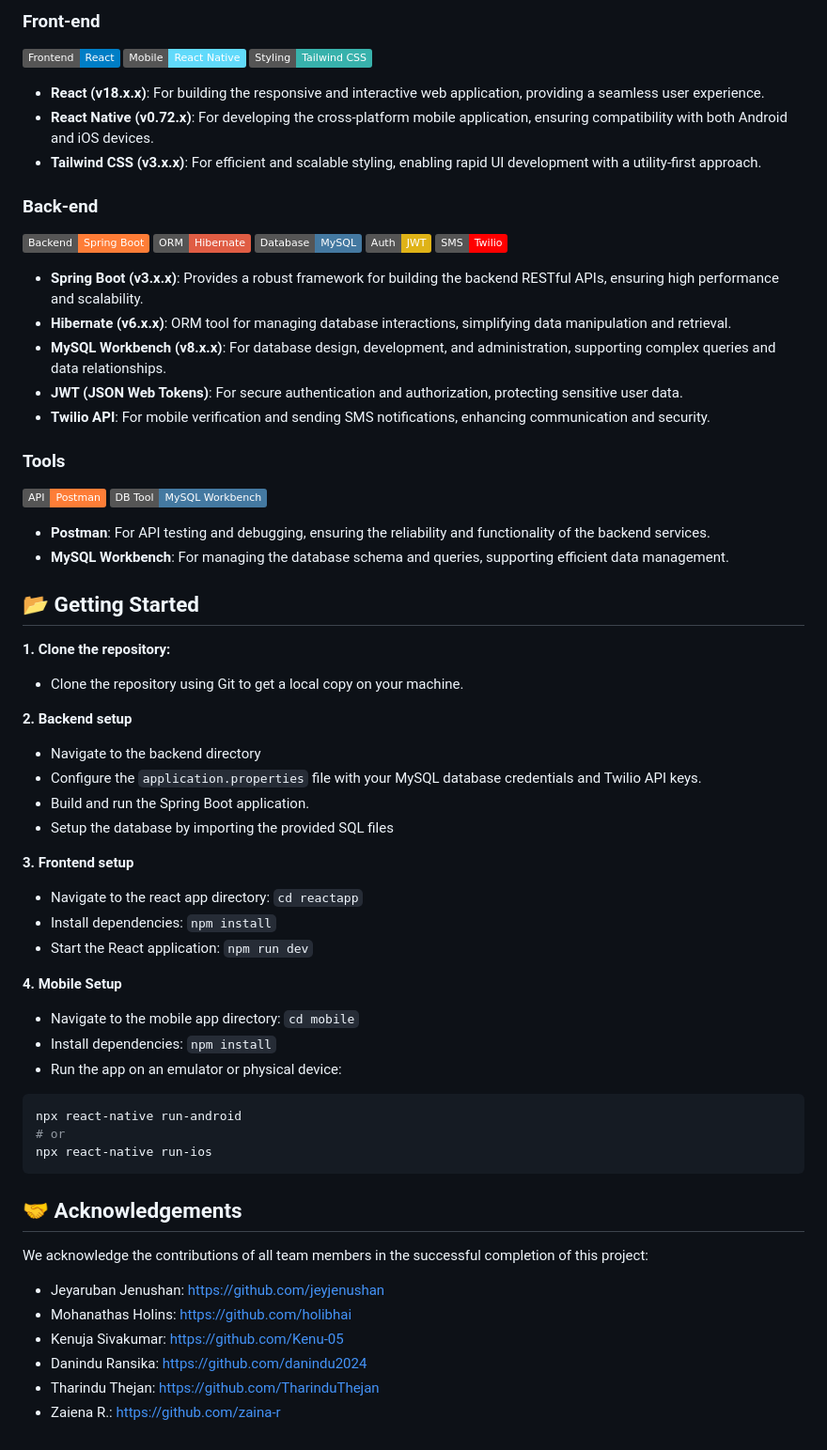
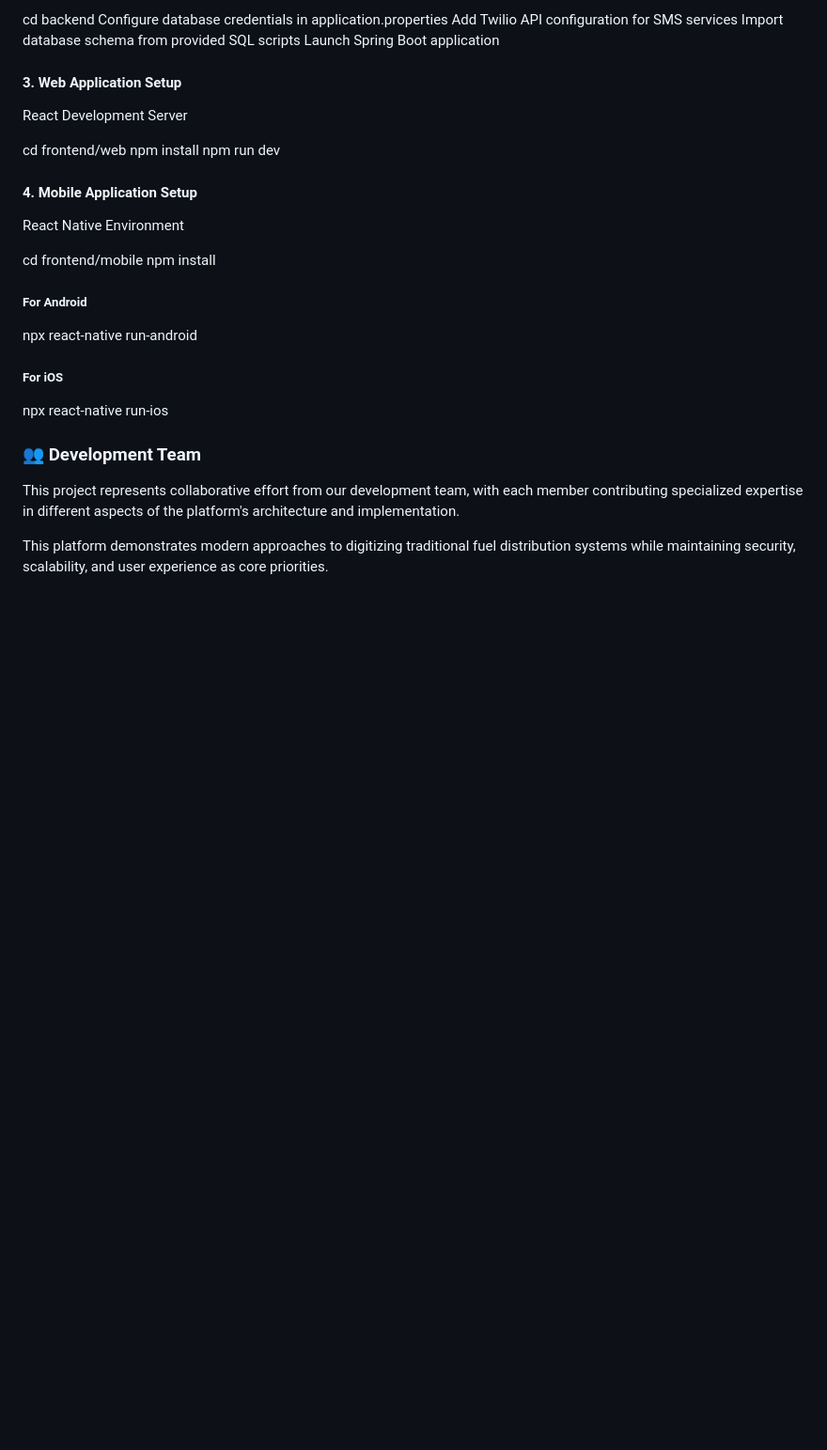
Before and after one commit to zeevak/SIT-Project, a Markdown page: README.md, the part around one of its changes. Shown at 94% size. Drawn GitHub-style; badges without logos; blank space fills up the shorter version.

````diff
--- a/README.md
+++ b/README.md
@@ -41,62 +65,35 @@ This project is a fuel management system that was developed to simplify and enha
 
-### Front-end
-![React](https://img.shields.io/badge/Frontend-React-blue?logo=react)  ![React Native](https://img.shields.io/badge/Mobile-React%20Native-61DAFB?logo=react)  ![Tailwind CSS](https://img.shields.io/badge/Styling-Tailwind%20CSS-38B2AC?logo=tailwindcss)
-- **React (v18.x.x)**: For building the responsive and interactive web application, providing a seamless user experience.
-- **React Native (v0.72.x)**: For developing the cross-platform mobile application, ensuring compatibility with both Android and iOS devices.
-- **Tailwind CSS (v3.x.x)**: For efficient and scalable styling, enabling rapid UI development with a utility-first approach.
-
-### Back-end
-
-![Spring Boot](https://img.shields.io/badge/Backend-Spring%20Boot-orange?logo=spring)  ![Hibernate](https://img.shields.io/badge/ORM-Hibernate-red)  ![MySQL](https://img.shields.io/badge/Database-MySQL-4479A1?logo=mysql)  ![JWT](https://img.shields.io/badge/Auth-JWT-yellow)  ![Twilio](https://img.shields.io/badge/SMS-Twilio-ff0000)
-
-- **Spring Boot (v3.x.x)**: Provides a robust framework for building the backend RESTful APIs, ensuring high performance and scalability.
-- **Hibernate (v6.x.x)**: ORM tool for managing database interactions, simplifying data manipulation and retrieval.
-- **MySQL Workbench (v8.x.x)**: For database design, development, and administration, supporting complex queries and data relationships.
-- **JWT (JSON Web Tokens)**: For secure authentication and authorization, protecting sensitive user data.
-- **Twilio API**: For mobile verification and sending SMS notifications, enhancing communication and security.
-
-
-### Tools
-
-![Postman](https://img.shields.io/badge/API-Postman-orange)    ![MySQL Workbench](https://img.shields.io/badge/DB%20Tool-MySQL%20Workbench-4479A1?logo=mysql)
-
-- **Postman**: For API testing and debugging, ensuring the reliability and functionality of the backend services.
-- **MySQL Workbench**: For managing the database schema and queries, supporting efficient data management.
+cd backend
+Configure database credentials in application.properties
+Add Twilio API configuration for SMS services
+Import database schema from provided SQL scripts
+Launch Spring Boot application
 
 
 
-## 📂 Getting Started
-**1. Clone the repository:**
-- Clone the repository using Git to get a local copy on your machine.
+#### 3. Web Application Setup
+React Development Server
 
-**2. Backend setup**
-- Navigate to the backend directory
-- Configure the `application.properties` file with your MySQL database credentials and Twilio API keys.
-- Build and run the Spring Boot application.
-- Setup the database by importing the provided SQL files
-
-**3. Frontend setup**
-- Navigate to the react app directory: `cd reactapp`
-- Install dependencies: `npm install`
-- Start the React application: `npm run dev`
-
-**4. Mobile Setup**
-- Navigate to the mobile app directory: `cd mobile`
-- Install dependencies: `npm install`
-- Run the app on an emulator or physical device:
-```sh
-npx react-native run-android
-# or
-npx react-native run-ios
-```
+cd frontend/web
+npm install
+npm run dev
 
 
 
-## 🤝 Acknowledgements
-We acknowledge the contributions of all team members in the successful completion of this project:
-- Jeyaruban Jenushan: https://github.com/jeyjenushan
-- Mohanathas Holins: https://github.com/holibhai
-- Kenuja Sivakumar: https://github.com/Kenu-05
-- Danindu Ransika: https://github.com/danindu2024
-- Tharindu Thejan: https://github.com/TharinduThejan
-- Zaiena R.: https://github.com/zaina-r
+#### 4. Mobile Application Setup
+React Native Environment
+
+cd frontend/mobile
+npm install
+
+##### For Android
+npx react-native run-android
+
+##### For iOS
+npx react-native run-ios
+
+
+### 👥 Development Team
+This project represents collaborative effort from our development team, with each member contributing specialized expertise in different aspects of the platform's architecture and implementation.
+
+This platform demonstrates modern approaches to digitizing traditional fuel distribution systems while maintaining security, scalability, and user experience as core priorities.
````
Also changed, not shown: other parts of README.md (+49 -25 lines).
